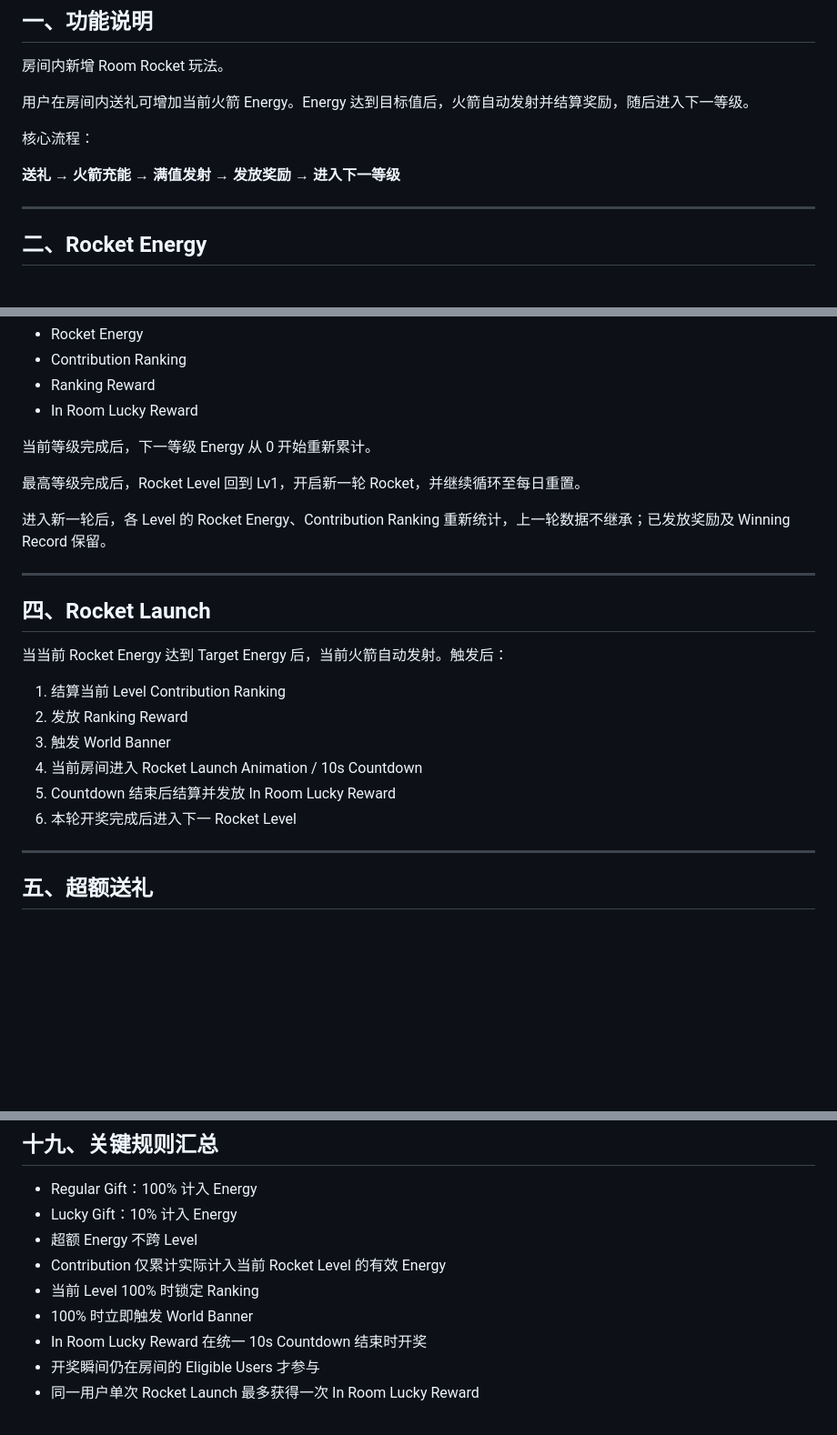
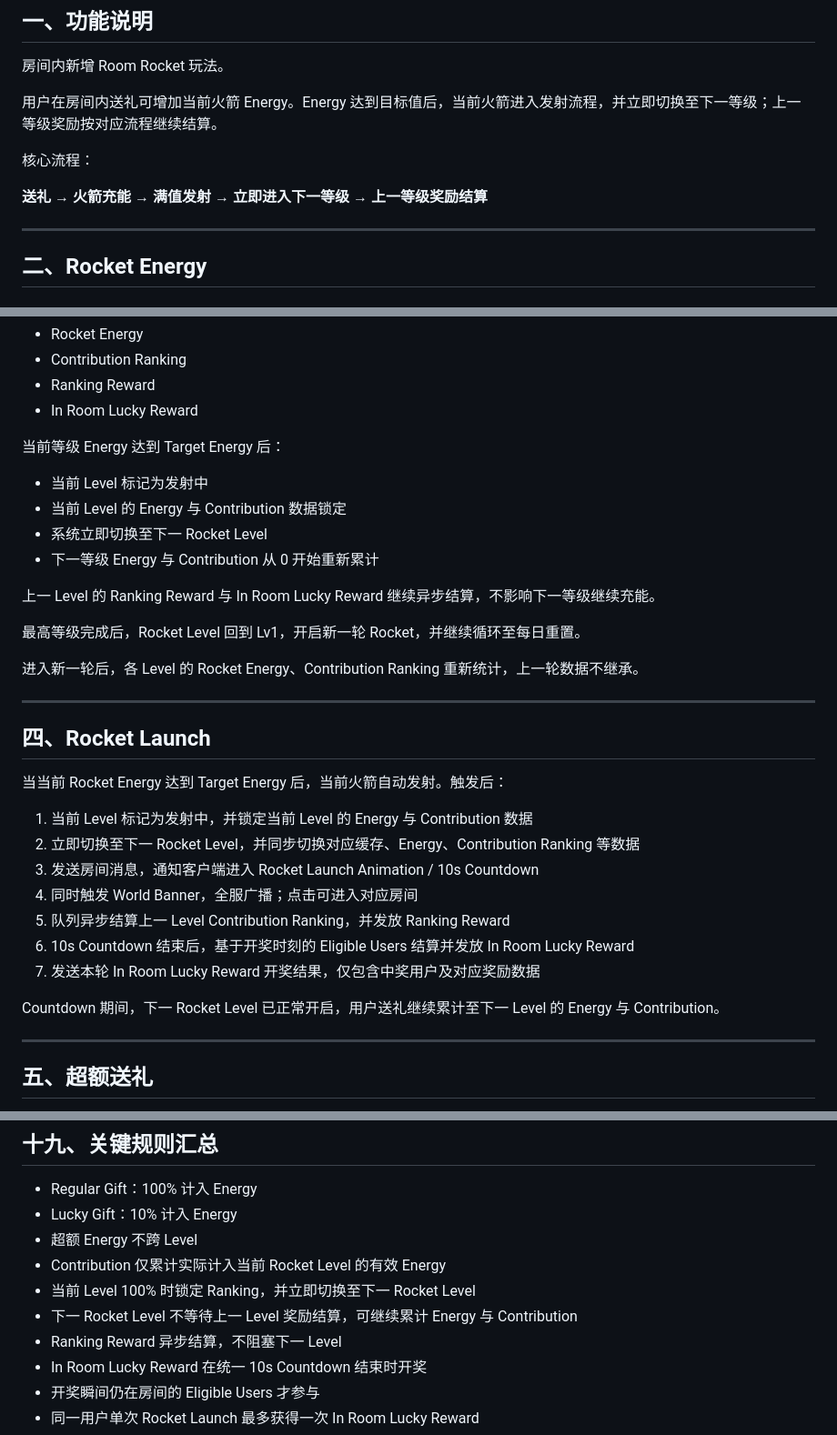
Before and after one commit to hhahahani-lab/product-tutorials, a Markdown page: features/room-rocket/prd.md, 3 parts joined by grey strips. Shown at 91% size. Drawn GitHub-style; blank space fills up the shorter version.

```diff
--- a/features/room-rocket/prd.md
+++ b/features/room-rocket/prd.md
@@ -4,11 +4,11 @@
 
 房间内新增 Room Rocket 玩法。
 
-用户在房间内送礼可增加当前火箭 Energy。Energy 达到目标值后，火箭自动发射并结算奖励，随后进入下一等级。
+用户在房间内送礼可增加当前火箭 Energy。Energy 达到目标值后，当前火箭进入发射流程，并立即切换至下一等级；上一等级奖励按对应流程继续结算。
 
 核心流程：
 
-**送礼 → 火箭充能 → 满值发射 → 发放奖励 → 进入下一等级**
+**送礼 → 火箭充能 → 满值发射 → 立即进入下一等级 → 上一等级奖励结算**
 
 ---
 
@@ -46,11 +46,18 @@
 - Ranking Reward
 - In Room Lucky Reward
 
-当前等级完成后，下一等级 Energy 从 0 开始重新累计。
+当前等级 Energy 达到 Target Energy 后：
+
+- 当前 Level 标记为发射中
+- 当前 Level 的 Energy 与 Contribution 数据锁定
+- 系统立即切换至下一 Rocket Level
+- 下一等级 Energy 与 Contribution 从 0 开始重新累计
+
+上一 Level 的 Ranking Reward 与 In Room Lucky Reward 继续异步结算，不影响下一等级继续充能。
 
 最高等级完成后，Rocket Level 回到 Lv1，开启新一轮 Rocket，并继续循环至每日重置。
 
-进入新一轮后，各 Level 的 Rocket Energy、Contribution Ranking 重新统计，上一轮数据不继承；已发放奖励及 Winning Record 保留。
+进入新一轮后，各 Level 的 Rocket Energy、Contribution Ranking 重新统计，上一轮数据不继承。
 
 ---
 
@@ -58,12 +65,15 @@
 
 当当前 Rocket Energy 达到 Target Energy 后，当前火箭自动发射。触发后：
 
-1. 结算当前 Level Contribution Ranking
-2. 发放 Ranking Reward
-3. 触发 World Banner
-4. 当前房间进入 Rocket Launch Animation / 10s Countdown
-5. Countdown 结束后结算并发放 In Room Lucky Reward
-6. 本轮开奖完成后进入下一 Rocket Level
+1. 当前 Level 标记为发射中，并锁定当前 Level 的 Energy 与 Contribution 数据
+2. 立即切换至下一 Rocket Level，并同步切换对应缓存、Energy、Contribution Ranking 等数据
+3. 发送房间消息，通知客户端进入 Rocket Launch Animation / 10s Countdown
+4. 同时触发 World Banner，全服广播；点击可进入对应房间
+5. 队列异步结算上一 Level Contribution Ranking，并发放 Ranking Reward
+6. 10s Countdown 结束后，基于开奖时刻的 Eligible Users 结算并发放 In Room Lucky Reward
+7. 发送本轮 In Room Lucky Reward 开奖结果，仅包含中奖用户及对应奖励数据
+
+Countdown 期间，下一 Rocket Level 已正常开启，用户送礼继续累计至下一 Level 的 Energy 与 Contribution。
 
 ---
 
@@ -337,8 +357,9 @@ Room Rocket 页面提供 Winning Record 入口。
 - Lucky Gift：10% 计入 Energy
 - 超额 Energy 不跨 Level
 - Contribution 仅累计实际计入当前 Rocket Level 的有效 Energy
-- 当前 Level 100% 时锁定 Ranking
-- 100% 时立即触发 World Banner
+- 当前 Level 100% 时锁定 Ranking，并立即切换至下一 Rocket Level
+- 下一 Rocket Level 不等待上一 Level 奖励结算，可继续累计 Energy 与 Contribution
+- Ranking Reward 异步结算，不阻塞下一 Level
 - In Room Lucky Reward 在统一 10s Countdown 结束时开奖
 - 开奖瞬间仍在房间的 Eligible Users 才参与
 - 同一用户单次 Rocket Launch 最多获得一次 In Room Lucky Reward
```
Also changed, not shown: other parts of features/room-rocket/prd.md (+19 -9 lines).
